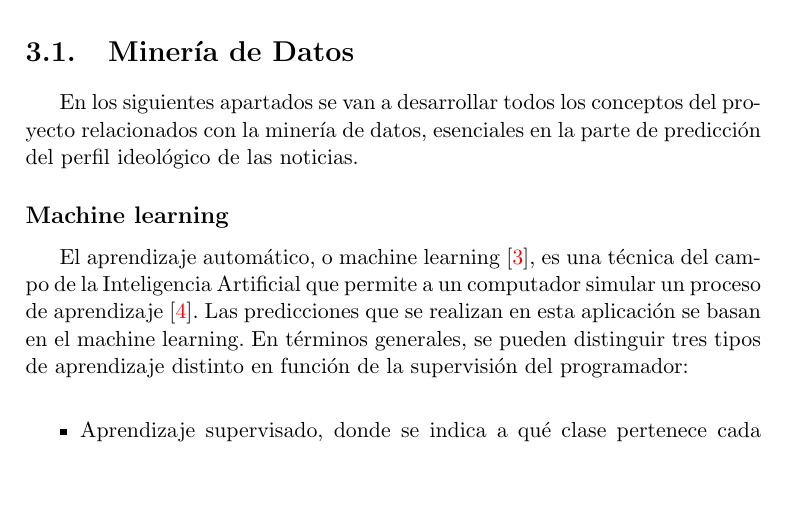
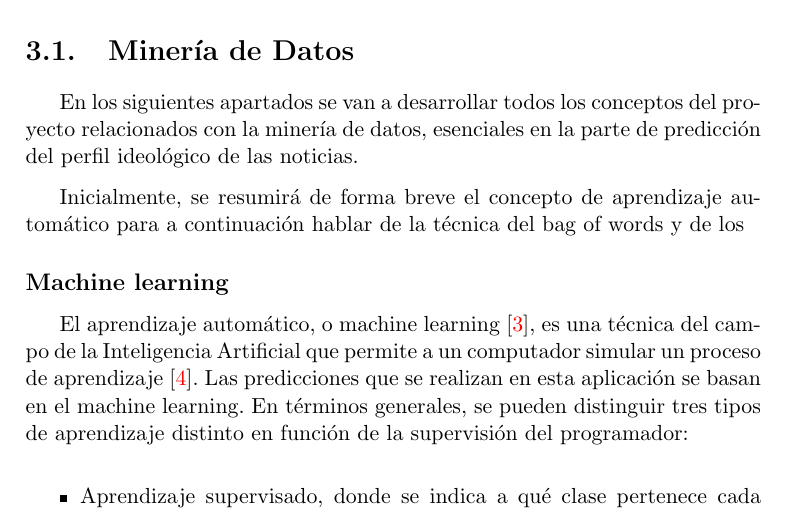
Before and after one commit to MiguelRodRic/Gestor-de-Hemeroteca, a LaTeX book (doc/memoria.tex, which reads doc/tex/3_Conceptos_teoricos.tex): part of page 14 of 40, cut so that both start at the same text, the shorter picture padded with empty space. Compiled offline with pdfLaTeX.

Commit message:
Documentación actualizada

```diff
--- a/doc/tex/3_Conceptos_teoricos.tex
+++ b/doc/tex/3_Conceptos_teoricos.tex
@@ -5,6 +5,8 @@ A continuación se explicarán los conceptos de carácter teórico más relevant
 \section{Minería de Datos}
 
 En los siguientes apartados se van a desarrollar todos los conceptos del proyecto relacionados con la minería de datos, esenciales en la parte de predicción del perfil ideológico de las noticias.
+
+Inicialmente, se resumirá de forma breve el concepto de aprendizaje automático para a continuación hablar de la técnica del bag of words y de los
 
 \subsection{Machine learning}
 
```
